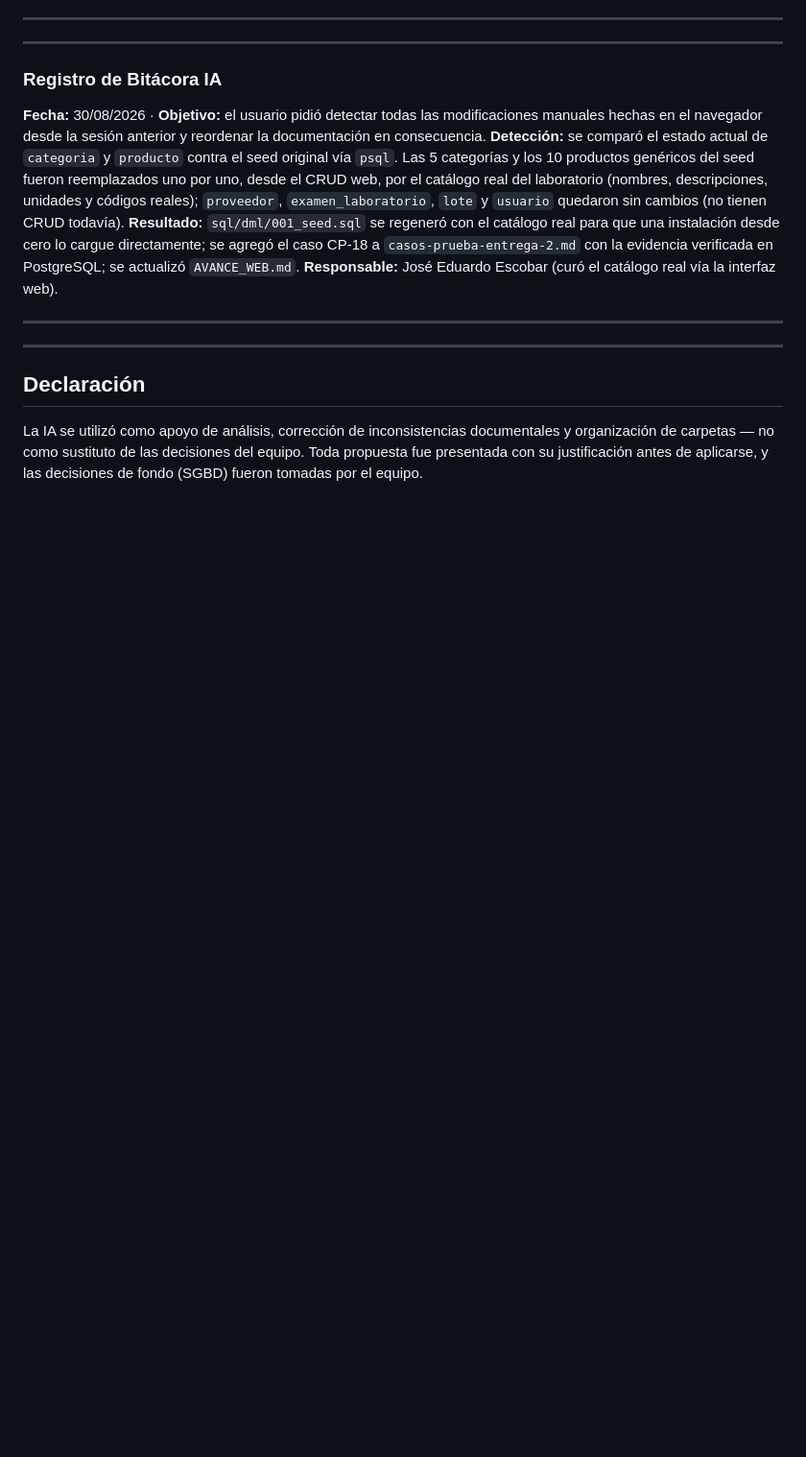
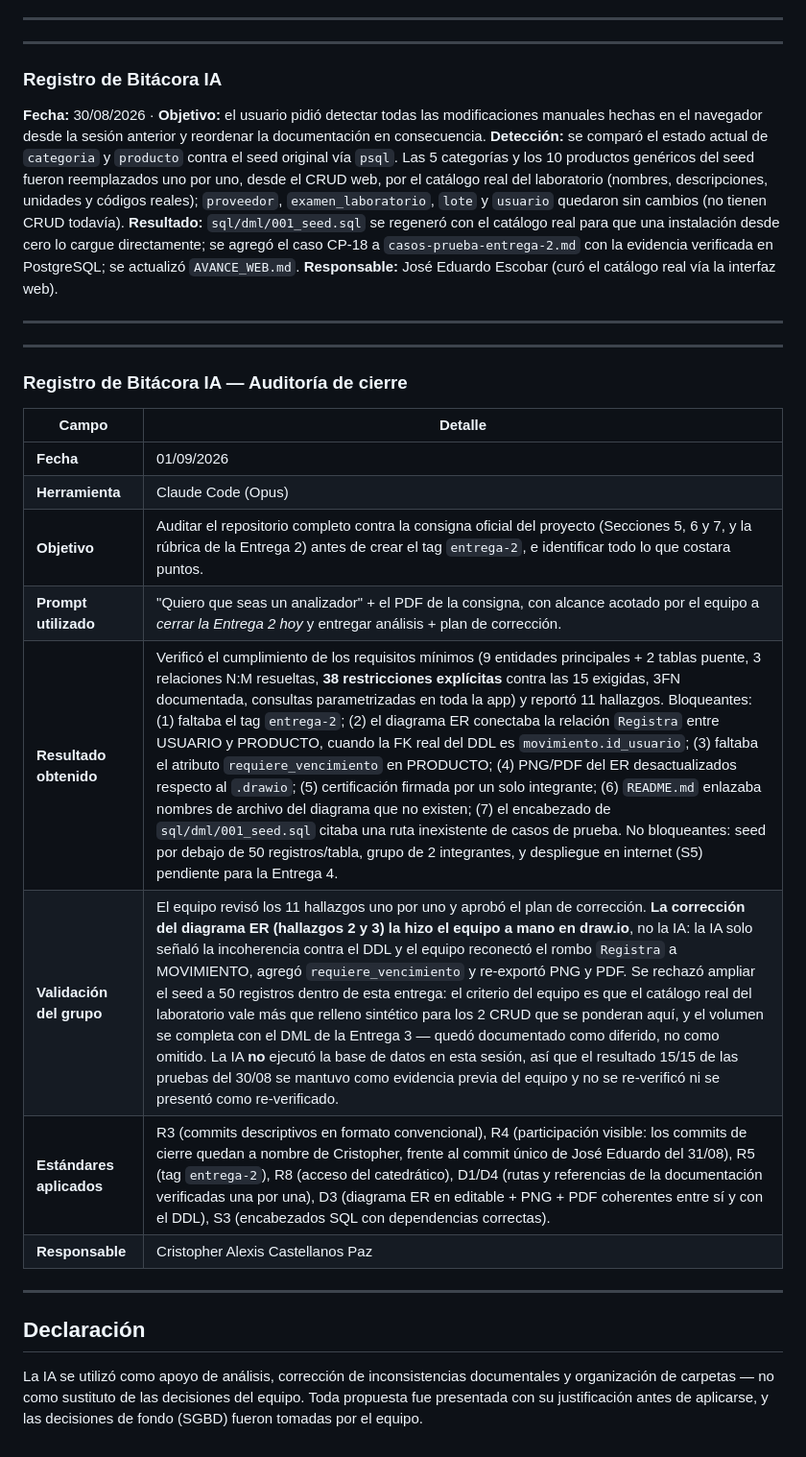
Before and after one commit to Criss-paz/sistema-inventario-laboratorio, a Markdown page: docs/entrega-2/Bitacora-IA.md, the part around the change. Shown at 96% size. Rendered like a GitHub page; blank space fills up the shorter version.

Commit message:
docs(bitacora): registra la auditoria de cierre de Entrega 2
Entrada con los 8 campos de la Seccion 10 de la consigna: 11 hallazgos
de la auditoria contra la rubrica, que valido el equipo y que corrigio
a mano en draw.io la incoherencia del diagrama ER.

Co-Authored-By: Claude Opus 5 <noreply@anthropic.com>

```diff
--- a/docs/entrega-2/Bitacora-IA.md
+++ b/docs/entrega-2/Bitacora-IA.md
@@ -243,5 +243,20 @@ El usuario autorizó dar la contraseña del superusuario `postgres` para que la
 
 
 
+### Registro de Bitácora IA — Auditoría de cierre
+
+| Campo | Detalle |
+|---|---|
+| **Fecha** | 01/09/2026 |
+| **Herramienta** | Claude Code (Opus) |
+| **Objetivo** | Auditar el repositorio completo contra la consigna oficial del proyecto (Secciones 5, 6 y 7, y la rúbrica de la Entrega 2) antes de crear el tag `entrega-2`, e identificar todo lo que costara puntos. |
+| **Prompt utilizado** | "Quiero que seas un analizador" + el PDF de la consigna, con alcance acotado por el equipo a *cerrar la Entrega 2 hoy* y entregar análisis + plan de corrección. |
+| **Resultado obtenido** | Verificó el cumplimiento de los requisitos mínimos (9 entidades principales + 2 tablas puente, 3 relaciones N:M resueltas, **38 restricciones explícitas** contra las 15 exigidas, 3FN documentada, consultas parametrizadas en toda la app) y reportó 11 hallazgos. Bloqueantes: (1) faltaba el tag `entrega-2`; (2) el diagrama ER conectaba la relación `Registra` entre USUARIO y PRODUCTO, cuando la FK real del DDL es `movimiento.id_usuario`; (3) faltaba el atributo `requiere_vencimiento` en PRODUCTO; (4) PNG/PDF del ER desactualizados respecto al `.drawio`; (5) certificación firmada por un solo integrante; (6) `README.md` enlazaba nombres de archivo del diagrama que no existen; (7) el encabezado de `sql/dml/001_seed.sql` citaba una ruta inexistente de casos de prueba. No bloqueantes: seed por debajo de 50 registros/tabla, grupo de 2 integrantes, y despliegue en internet (S5) pendiente para la Entrega 4. |
+| **Validación del grupo** | El equipo revisó los 11 hallazgos uno por uno y aprobó el plan de corrección. **La corrección del diagrama ER (hallazgos 2 y 3) la hizo el equipo a mano en draw.io**, no la IA: la IA solo señaló la incoherencia contra el DDL y el equipo reconectó el rombo `Registra` a MOVIMIENTO, agregó `requiere_vencimiento` y re-exportó PNG y PDF. Se rechazó ampliar el seed a 50 registros dentro de esta entrega: el criterio del equipo es que el catálogo real del laboratorio vale más que relleno sintético para los 2 CRUD que se ponderan aquí, y el volumen se completa con el DML de la Entrega 3 — quedó documentado como diferido, no como omitido. La IA **no** ejecutó la base de datos en esta sesión, así que el resultado 15/15 de las pruebas del 30/08 se mantuvo como evidencia previa del equipo y no se re-verificó ni se presentó como re-verificado. |
+| **Estándares aplicados** | R3 (commits descriptivos en formato convencional), R4 (participación visible: los commits de cierre quedan a nombre de Cristopher, frente al commit único de José Eduardo del 31/08), R5 (tag `entrega-2`), R8 (acceso del catedrático), D1/D4 (rutas y referencias de la documentación verificadas una por una), D3 (diagrama ER en editable + PNG + PDF coherentes entre sí y con el DDL), S3 (encabezados SQL con dependencias correctas). |
+| **Responsable** | Cristopher Alexis Castellanos Paz |
+
+---
+
 ## Declaración
 La IA se utilizó como apoyo de análisis, corrección de inconsistencias documentales y organización de carpetas — no como sustituto de las decisiones del equipo. Toda propuesta fue presentada con su justificación antes de aplicarse, y las decisiones de fondo (SGBD) fueron tomadas por el equipo.
```
